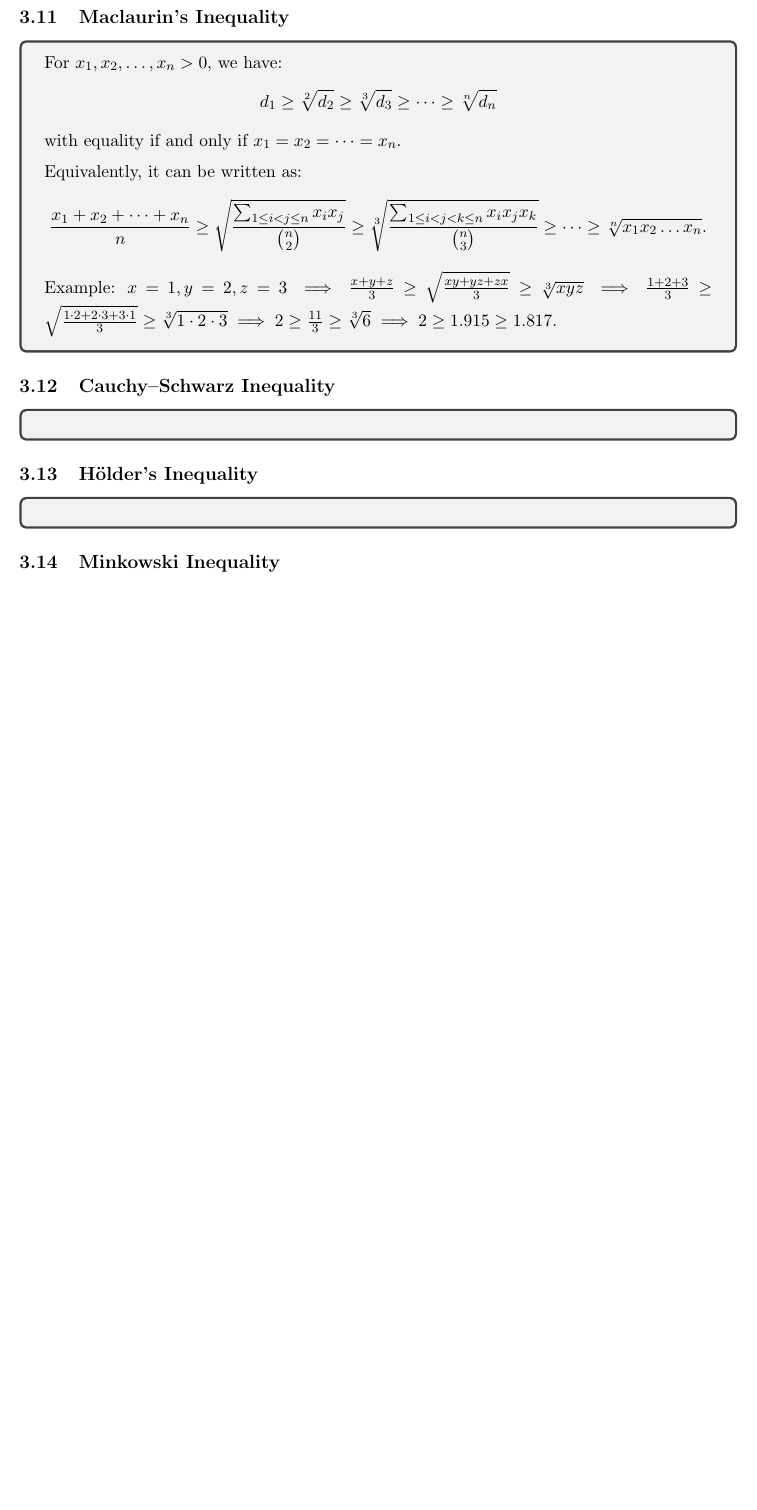
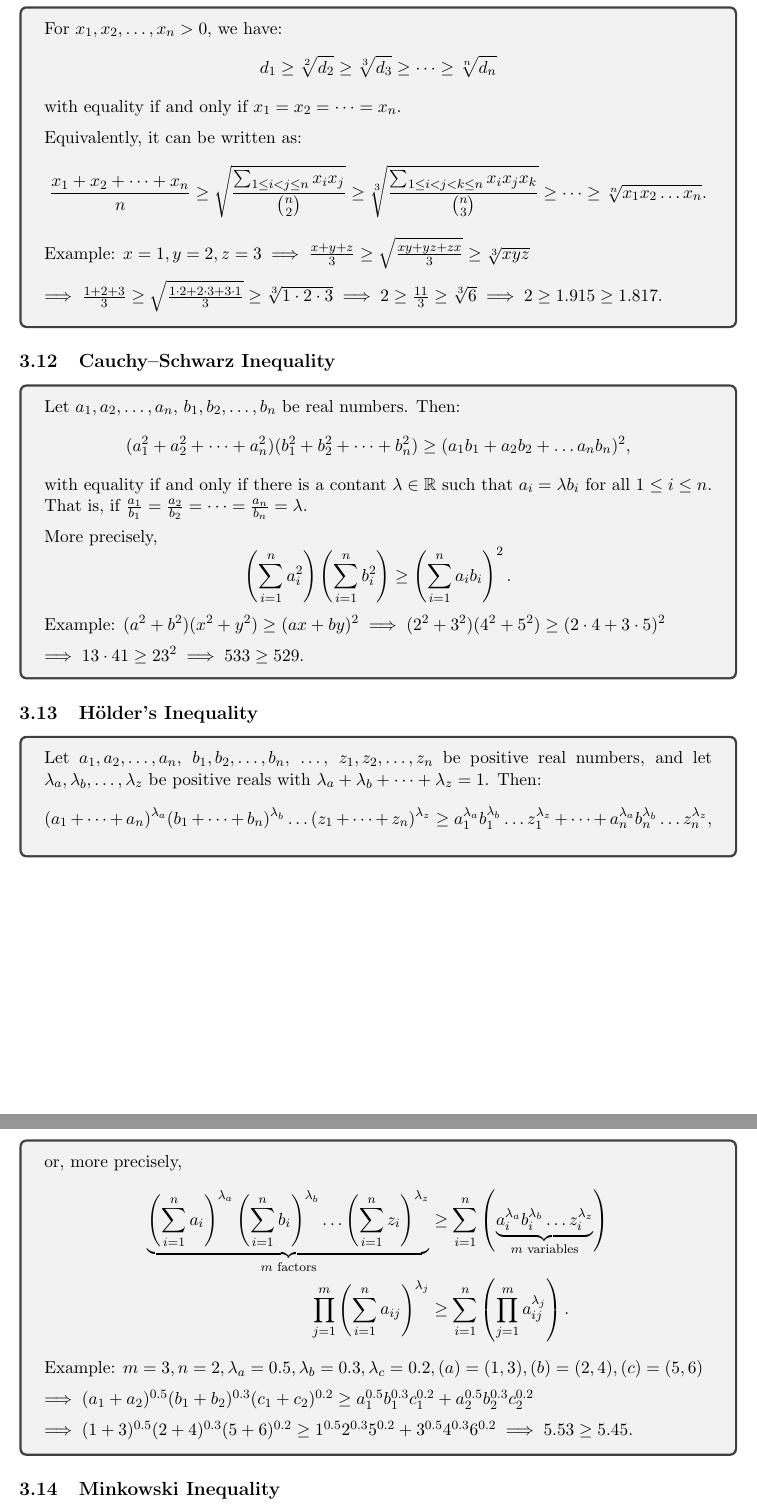
Before and after one commit to abrormaksudov/InequalitiesNotes, a LaTeX document (main.tex): part of page 8 of 11 before the commit and two parts of pages 8 and 9 of 12 after it, the two joined at a grey line, cut at the place of the change, the shorter picture padded with empty space. Compiled offline with pdfLaTeX.

Commit message:
cauchy-schwarz inequality, hölder's inequality

```diff
--- a/main.tex
+++ b/main.tex
@@ -285,19 +286,41 @@
     \[
     \frac{x_1+x_2+\dots+x_n}{n} \geq \sqrt{\frac{\sum_{1\leq i<j\leq n} x_ix_j}{\binom{n}{2}}} \geq \sqrt[3]{\frac{\sum_{1\leq i<j<k\leq n} x_ix_jx_k}{\binom{n}{3}}} \geq \dots \geq \sqrt[n]{x_1x_2\dots x_n}.
     \]
-    Example: $\textstyle x=1, y=2, z=3 \implies \frac{x+y+z}{3} \geq \sqrt{\frac{xy + yz + zx}{3}} \geq \sqrt[3]{xyz} \implies \frac{1+2+3}{3} \geq \sqrt{\frac{1\cdot2 + 2\cdot3 + 3\cdot1}{3}} \geq \sqrt[3]{1\cdot2\cdot3} \implies 2 \geq \frac{11}{3} \geq \sqrt[3]{6} \implies 2 \geq 1.915 \geq 1.817$.
+    Example: $\textstyle x=1, y=2, z=3 \implies \frac{x+y+z}{3} \geq \sqrt{\frac{xy + yz + zx}{3}} \geq \sqrt[3]{xyz} \\[6pt]
+    \implies \frac{1+2+3}{3} \geq \sqrt{\frac{1\cdot2 + 2\cdot3 + 3\cdot1}{3}} \geq \sqrt[3]{1\cdot2\cdot3} \implies 2 \geq \frac{11}{3} \geq \sqrt[3]{6} \implies 2 \geq 1.915 \geq 1.817$.
 \end{tcolorbox}
 
 
 \subsection{Cauchy–Schwarz Inequality}
 \begin{tcolorbox}
-
+    Let $a_1, a_2, \dots, a_n$, $b_1, b_2, \dots, b_n$ be real numbers. Then:
+    \[
+    (a_1^2 + a_2^2 + \dots + a_n^2)(b_1^2 + b_2^2 + \dots + b_n^2) \geq (a_1b_1 + a_2b_2 + \dots a_nb_n)^2,
+    \]
+    with equality if and only if there is a contant $\lambda \in \mathbb{R}$ such that $a_i = \lambda b_i$ for all $1 \leq i \leq n$. That is, if $\textstyle \frac{a_1}{b_1} = \frac{a_2}{b_2} = \dots = \frac{a_n}{b_n} = \lambda$. \\[6pt]
+    More precisely,
+    \[
+    \left(\sum_{i=1}^n a_i^2\right)\left(\sum_{i=1}^n b_i^2\right) \geq \left(\sum_{i=1}^n a_ib_i\right)^2.
+    \]
+    Example: $\textstyle (a^2+b^2)(x^2+y^2) \geq (ax+by)^2 \implies (2^2 + 3^2)(4^2 + 5^2) \geq (2\cdot4+3\cdot5)^2 \\[6pt]
+    \implies 13\cdot41\geq23^2 \implies 533\geq529$.
 \end{tcolorbox}
 
 
 \subsection{Hölder's Inequality}
-\begin{tcolorbox}
-
+\begin{tcolorbox}[breakable]
+    Let $a_1, a_2, \dots, a_n$, $b_1, b_2, \dots, b_n$, \dots, $z_1, z_2, \dots, z_n$ be positive real numbers, and let $\lambda_{a}, \lambda_{b}, \dots, \lambda_{z}$ be positive reals with $\lambda_{a} + \lambda_{b} + \dots + \lambda_{z} = 1$. Then:
+    \[
+    (a_1 + \dots + a_n)^{\lambda_{a}}(b_1 + \dots + b_n)^{\lambda_{b}}\dots(z_1 + \dots + z_n)^{\lambda_{z}} \geq a_1^{\lambda_{a}}b_1^{\lambda_{b}}\dots z_1^{\lambda_{z}} + \dots + a_n^{\lambda_{a}}b_n^{\lambda_{b}}\dots z_n^{\lambda_{z}},
+    \]\newpage
+    or, more precisely,
+    \begin{align*}
+        \underbrace{\left(\sum_{i=1}^n a_{i}\right)^{\lambda_a} \left(\sum_{i=1}^n b_{i}\right)^{\lambda_b}\dots \left(\sum_{i=1}^n z_{i}\right)^{\lambda_z}}_{m \text{ factors}} &\geq \sum_{i=1}^n \left(\underbrace{a_{i}^{\lambda_a}b_{i}^{\lambda_b}\dots z_{i}^{\lambda_z}}_{m \text{ variables}}\right) \\
+        \prod_{j=1}^m \left(\sum_{i=1}^n a_{ij}\right)^{\lambda_j} &\geq \sum_{i=1}^n \left(\prod_{j=1}^m a_{ij}^{\lambda_j}\right).
+    \end{align*}
+    Example: $\textstyle m=3, n=2, \lambda_a=0.5, \lambda_b=0.3, \lambda_c=0.2, (a)=(1,3), (b)=(2,4), (c)=(5,6) \\[6pt]
+    \implies (a_1+a_2)^{0.5}(b_1+b_2)^{0.3}(c_1+c_2)^{0.2} \geq a_1^{0.5}b_1^{0.3}c_1^{0.2}+a_2^{0.5}b_2^{0.3}c_2^{0.2} \\[6pt]
+    \implies (1+3)^{0.5}(2+4)^{0.3}(5+6)^{0.2} \geq 1^{0.5}2^{0.3}5^{0.2}+3^{0.5}4^{0.3}6^{0.2} \implies 5.53 \geq 5.45$.
 \end{tcolorbox}
 
 
```
Also changed, not shown: InequalitiesNotes.pdf, main.tex (5 more changed lines).
